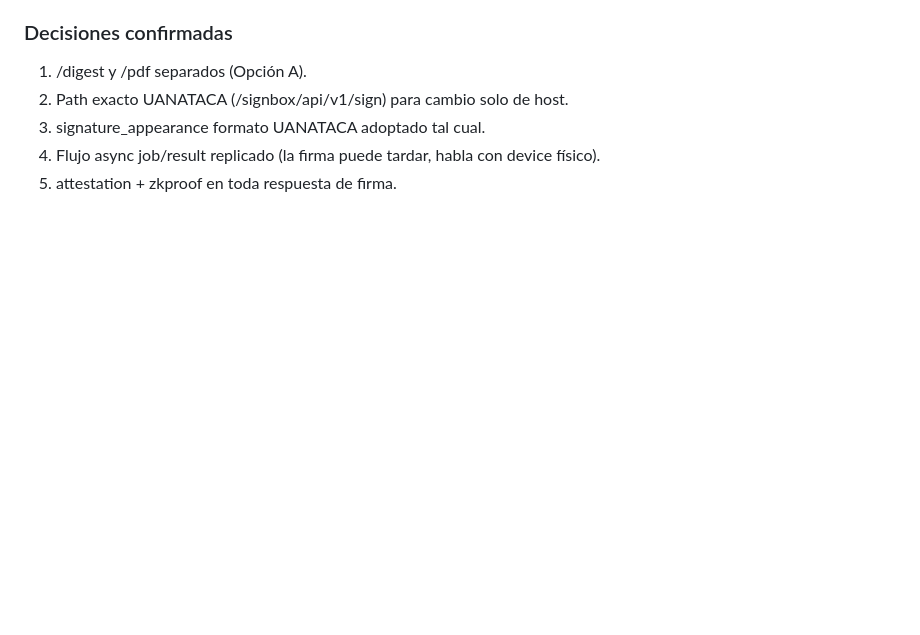
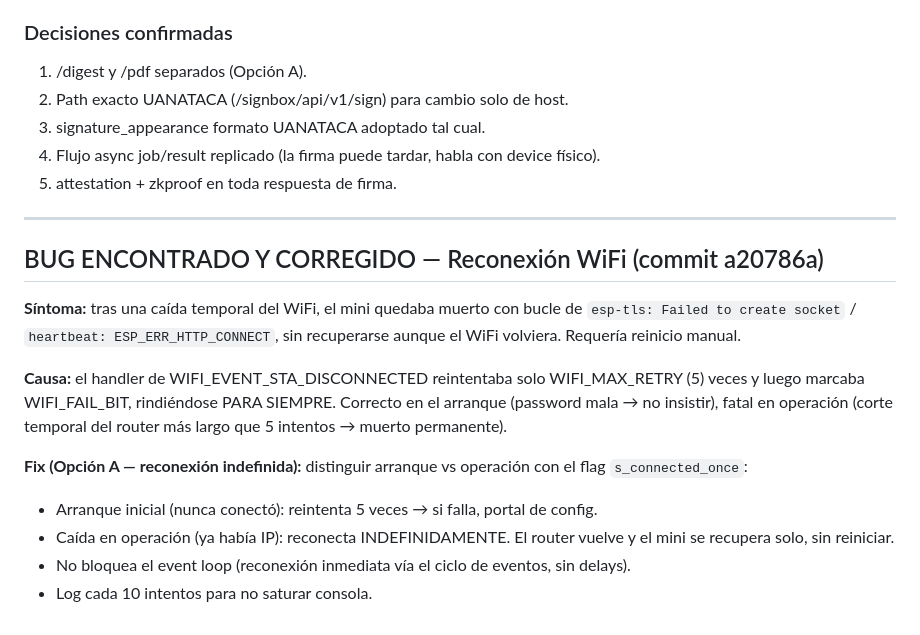
Before and after one commit to josezaratesousa-cmd/miniHSM, a Markdown page: docs/CHANGELOG_PENDIENTES.md, the part around the change. Drawn GitHub-style; blank space fills up the shorter version.

Commit message:
docs: registrar bug de reconexion WiFi y su fix (Opcion A)

```diff
--- a/docs/CHANGELOG_PENDIENTES.md
+++ b/docs/CHANGELOG_PENDIENTES.md
@@ -843,3 +843,24 @@ plus de Xami de regalo.
 3. signature_appearance formato UANATACA adoptado tal cual.
 4. Flujo async job/result replicado (la firma puede tardar, habla con device físico).
 5. attestation + zkproof en toda respuesta de firma.
+
+---
+
+## BUG ENCONTRADO Y CORREGIDO — Reconexión WiFi (commit a20786a)
+
+**Síntoma:** tras una caída temporal del WiFi, el mini quedaba muerto con bucle de
+`esp-tls: Failed to create socket` / `heartbeat: ESP_ERR_HTTP_CONNECT`, sin
+recuperarse aunque el WiFi volviera. Requería reinicio manual.
+
+**Causa:** el handler de WIFI_EVENT_STA_DISCONNECTED reintentaba solo WIFI_MAX_RETRY
+(5) veces y luego marcaba WIFI_FAIL_BIT, rindiéndose PARA SIEMPRE. Correcto en el
+arranque (password mala → no insistir), fatal en operación (corte temporal del router
+más largo que 5 intentos → muerto permanente).
+
+**Fix (Opción A — reconexión indefinida):** distinguir arranque vs operación con el
+flag `s_connected_once`:
+- Arranque inicial (nunca conectó): reintenta 5 veces → si falla, portal de config.
+- Caída en operación (ya había IP): reconecta INDEFINIDAMENTE. El router vuelve y el
+  mini se recupera solo, sin reiniciar.
+- No bloquea el event loop (reconexión inmediata vía el ciclo de eventos, sin delays).
+- Log cada 10 intentos para no saturar consola.
```
